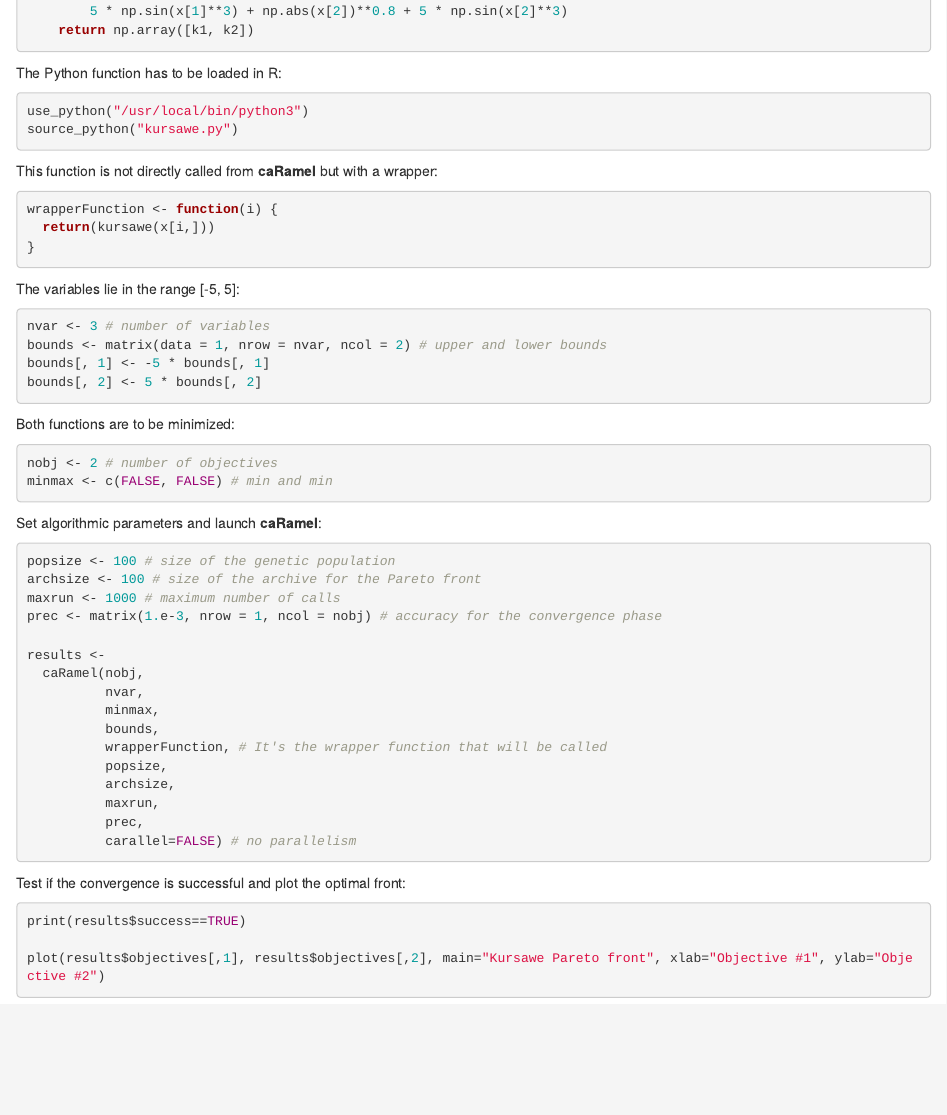
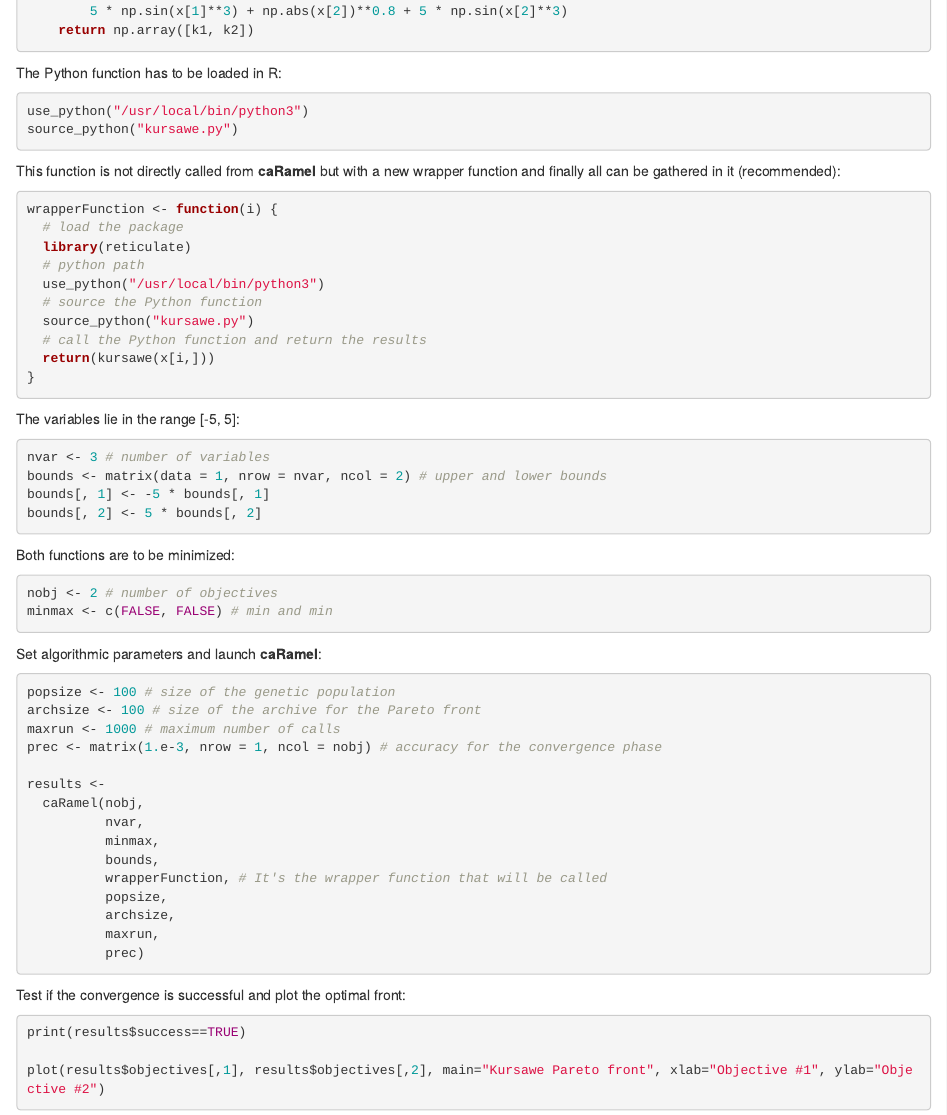
Before and after one commit to fzao/caRamel, an R Markdown document (vignettes/PythonFunction.Rmd): the page in a window 1100 px wide, from 560 px down. Rendered offline with R 4.5, knitr and Pandoc, with nearby package versions.

Commit message:
fix environment issue with parallelism and reticulate

````diff
--- a/vignettes/PythonFunction.Rmd
+++ b/vignettes/PythonFunction.Rmd
@@ -50,10 +50,17 @@
 ```
 
 
-This function is not directly called from **caRamel** but with a wrapper:
+This function is not directly called from **caRamel** but with a new wrapper function and finally all can be gathered in it (recommended):
 
 ```{r wrap, eval=F, echo=T}
 wrapperFunction <- function(i) {
+  # load the package
+  library(reticulate)
+  # python path
+  use_python("/usr/local/bin/python3")
+  # source the Python function
+  source_python("kursawe.py")
+  # call the Python function and return the results
   return(kursawe(x[i,]))
 }
 ```
@@ -91,8 +98,7 @@
           popsize,
           archsize,
           maxrun,
-          prec,
-          carallel=FALSE) # no parallelism
+          prec)
 ```
 
 Test if the convergence is successful and plot the optimal front:
````
